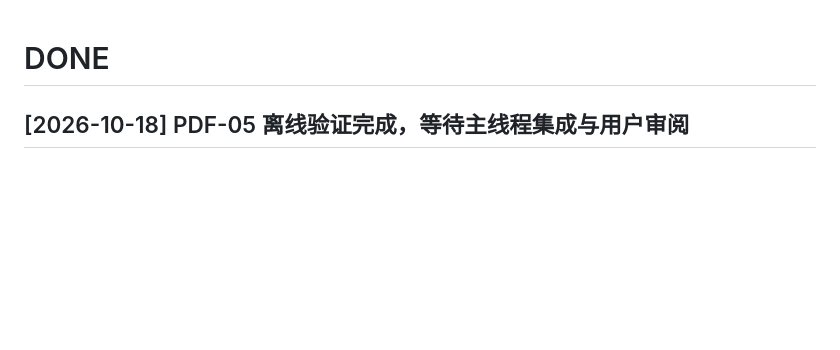
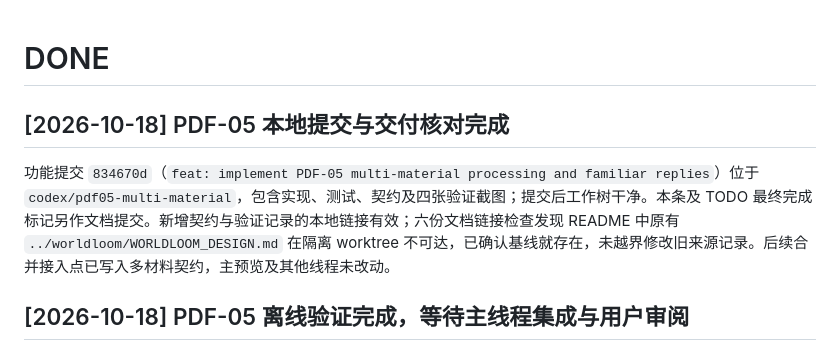
Before and after one commit to Singeeeeeer/WISP, a Markdown page: DONE.md, the part around the change. Drawn GitHub-style; blank space fills up the shorter version.

```diff
--- a/DONE.md
+++ b/DONE.md
@@ -1,4 +1,8 @@
 # DONE
+
+## [2026-10-18] PDF-05 本地提交与交付核对完成
+
+功能提交 `834670d`（`feat: implement PDF-05 multi-material processing and familiar replies`）位于 `codex/pdf05-multi-material`，包含实现、测试、契约及四张验证截图；提交后工作树干净。本条及 TODO 最终完成标记另作文档提交。新增契约与验证记录的本地链接有效；六份文档链接检查发现 README 中原有 `../worldloom/WORLDLOOM_DESIGN.md` 在隔离 worktree 不可达，已确认基线就存在，未越界修改旧来源记录。后续合并接入点已写入多材料契约，主预览及其他线程未改动。
 
 ## [2026-10-18] PDF-05 离线验证完成，等待主线程集成与用户审阅
 
```
Also changed, not shown: TODO.md (+1 -1 lines), Wisp/docs/pdf05-multi-material-verification.md (+2 -0 lines).
